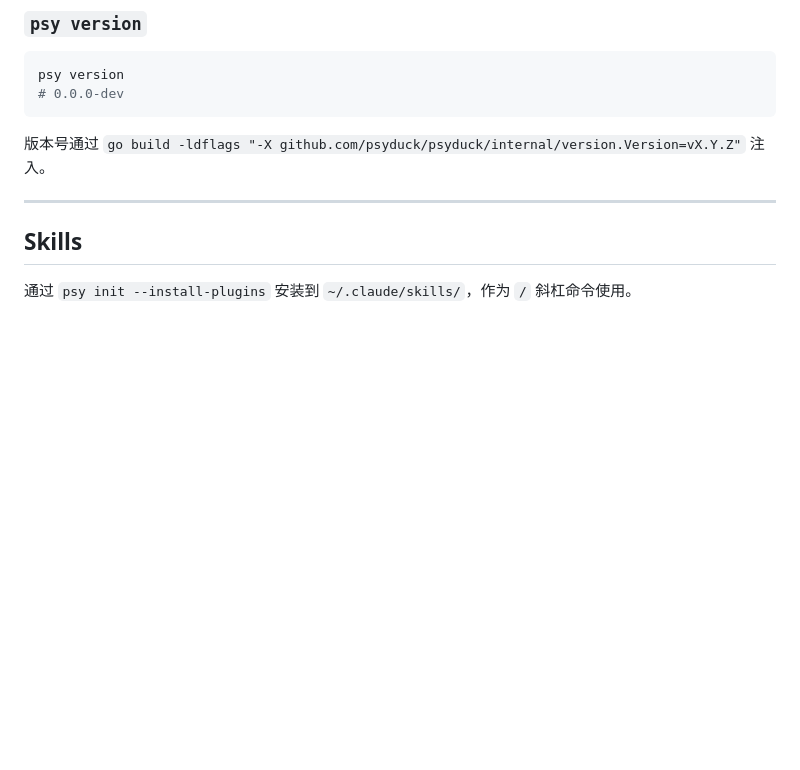
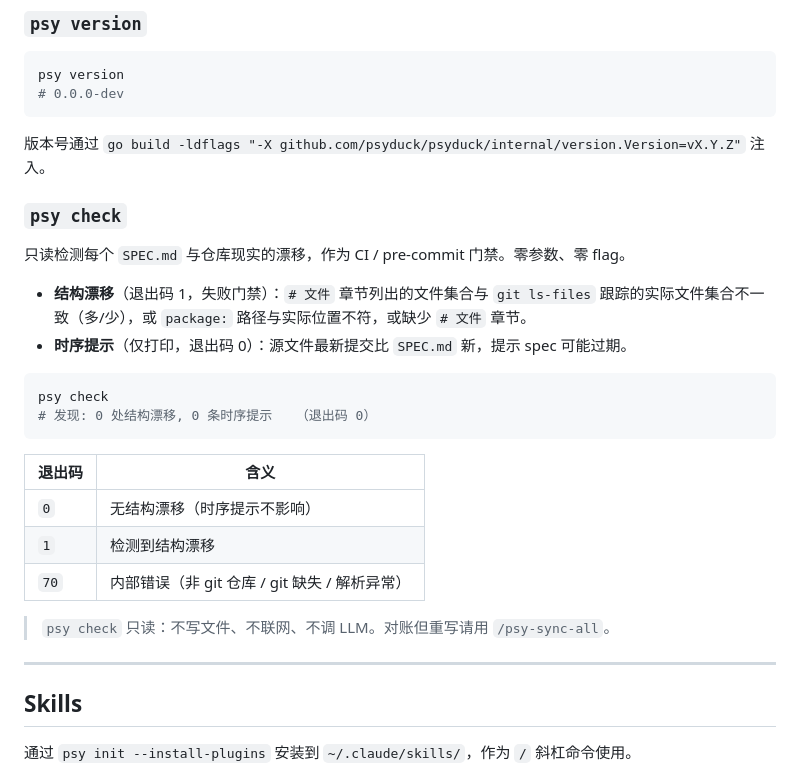
Before and after one commit to HaoQi-Lee/Psyduck, a Markdown page: README.md, the part around the change. Drawn GitHub-style; blank space fills up the shorter version.

Commit message:
docs: document psy check in README

````diff
--- a/README.md
+++ b/README.md
@@ -49,6 +49,26 @@ psy version
 ```
 
 版本号通过 `go build -ldflags "-X github.com/psyduck/psyduck/internal/version.Version=vX.Y.Z"` 注入。
+
+### `psy check`
+
+只读检测每个 `SPEC.md` 与仓库现实的漂移，作为 CI / pre-commit 门禁。零参数、零 flag。
+
+- **结构漂移**（退出码 1，失败门禁）：`# 文件` 章节列出的文件集合与 `git ls-files` 跟踪的实际文件集合不一致（多/少），或 `package:` 路径与实际位置不符，或缺少 `# 文件` 章节。
+- **时序提示**（仅打印，退出码 0）：源文件最新提交比 `SPEC.md` 新，提示 spec 可能过期。
+
+```bash
+psy check
+# 发现: 0 处结构漂移, 0 条时序提示   （退出码 0）
+```
+
+| 退出码 | 含义 |
+|---|---|
+| `0` | 无结构漂移（时序提示不影响） |
+| `1` | 检测到结构漂移 |
+| `70` | 内部错误（非 git 仓库 / git 缺失 / 解析异常） |
+
+> `psy check` 只读：不写文件、不联网、不调 LLM。对账但重写请用 `/psy-sync-all`。
 
 ---
 
````
